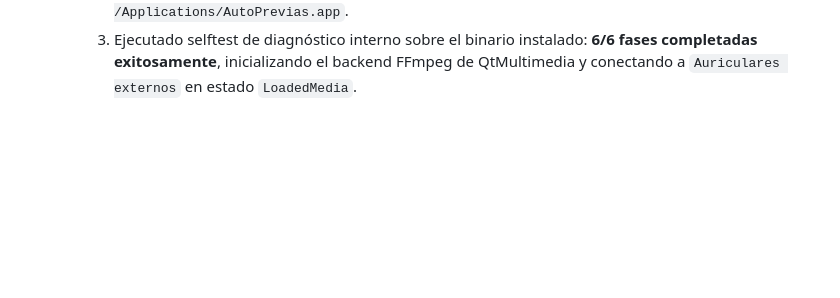
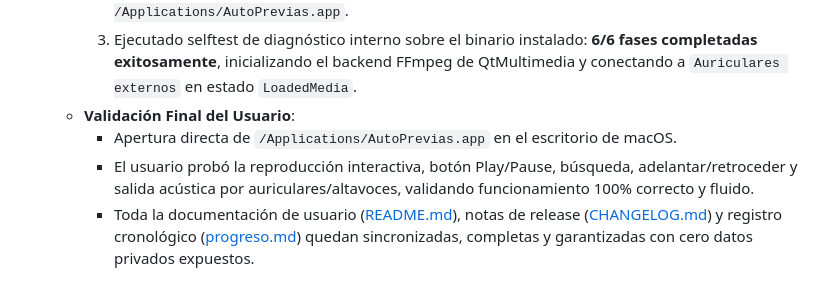
Before and after one commit to borjacandeel/auto-previas, a Markdown page: progreso.md, the part around the change. Rendered like a GitHub page; blank space fills up the shorter version.

Commit message:
docs: document user validation and Gatekeeper quarantine explanation

```diff
--- a/progreso.md
+++ b/progreso.md
@@ -1000,3 +1000,7 @@ AutoPrevias/
     1. Descargado `AutoPrevias-1.0.8-macOS-arm64.dmg` directamente en `~/Downloads`.
     2. Instalado en `/Applications/AutoPrevias.app` y desbloqueado con `xattr -cr /Applications/AutoPrevias.app`.
     3. Ejecutado selftest de diagnóstico interno sobre el binario instalado: **6/6 fases completadas exitosamente**, inicializando el backend FFmpeg de QtMultimedia y conectando a `Auriculares externos` en estado `LoadedMedia`.
+  - **Validación Final del Usuario**:
+    - Apertura directa de `/Applications/AutoPrevias.app` en el escritorio de macOS.
+    - El usuario probó la reproducción interactiva, botón Play/Pause, búsqueda, adelantar/retroceder y salida acústica por auriculares/altavoces, validando funcionamiento 100% correcto y fluido.
+    - Toda la documentación de usuario ([README.md](README.md)), notas de release ([CHANGELOG.md](CHANGELOG.md)) y registro cronológico ([progreso.md](progreso.md)) quedan sincronizadas, completas y garantizadas con cero datos privados expuestos.
```
Also changed, not shown: README.md (+1 -1 lines).
